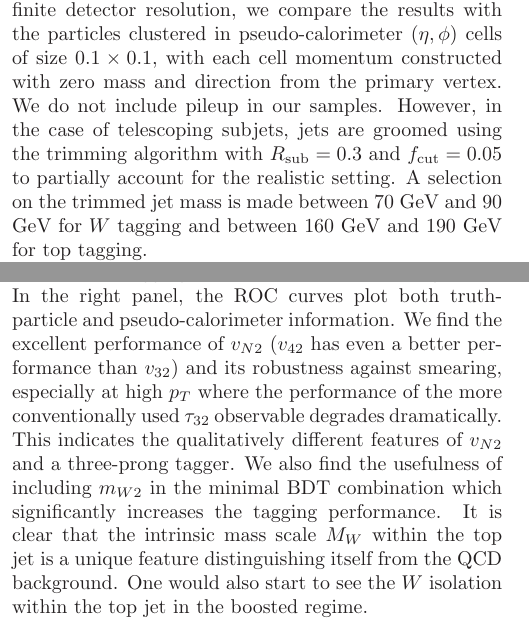
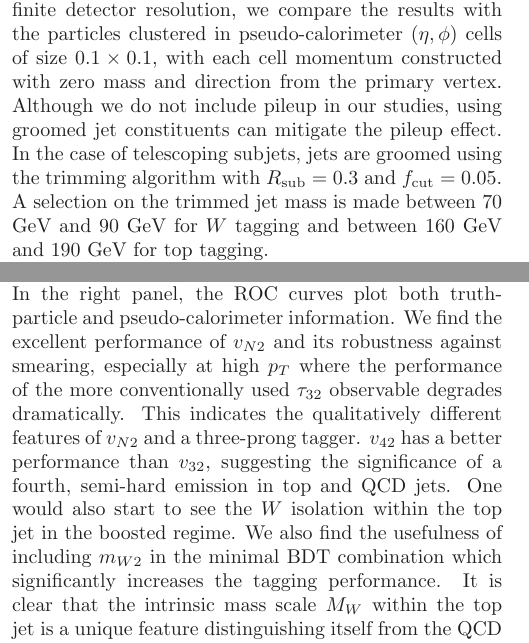
Before and after one commit to smeehan12/TelescopingJetsPaper, a LaTeX paper (TJet.tex): two parts of the columns of pages 2 and 4 of 5, joined at a grey line, cut so that both start at the same text. Compiled offline with LaTeX, dvips and Ghostscript.

Commit message:
YT updated the draft

```diff
--- a/TJet.tex
+++ b/TJet.tex
@@ -101,7 +101,7 @@ Besides variabilities, useful angular observables, which encode information abou
 \label{ROC_W}
 \end{figure*}
 
-The study is performed using samples generated from Monte Carlo simulations of proton-proton collisions at $\sqrt{s}=13$ TeV using \textsc{Pythia8} \cite{Sjostrand:2007gs}. Particles are clustered into jets with \textsc{FastJet} 3~\cite{Cacciari:2011ma} using the anti-$k_T$ algorithm \cite{Cacciari:2008gp} with $R=1.0$ and are required to be central with a pseudorapidity $|\eta|<1.2$. We consider two kinematic regimes where the jet $p_T$ is either between 350 GeV and 500 GeV or 800 GeV and 1 TeV. Signal $W$ boson and top quark jets are generated using decays of heavy Kaluza-Klein gravitons with invariant masses at 1 or 2 TeV for the two $p_T$ bins in $gg\rightarrow G^*\rightarrow W^+W^-~{\rm or}~t\bar t\rightarrow {\rm hadrons}$. Background QCD jets are generated from the Standard Model dijet process. To study the impact of finite detector resolution, we compare the results with the particles clustered in pseudo-calorimeter $(\eta,\phi)$ cells of size $0.1\times 0.1$, with each cell momentum constructed with zero mass and direction from the primary vertex. We do not include pileup in our samples. However, in the case of telescoping subjets, jets are groomed using the trimming algorithm with $R_{\rm sub}=0.3$ and $f_{\rm cut}=0.05$ to partially account for the realistic setting. A selection on the trimmed jet mass is made between 70 GeV and 90 GeV for $W$ tagging and between 160 GeV and 190 GeV for top tagging.
+The study is performed using samples generated from Monte Carlo simulations of proton-proton collisions at $\sqrt{s}=13$ TeV using \textsc{Pythia8} \cite{Sjostrand:2007gs}. Particles are clustered into jets with \textsc{FastJet} 3~\cite{Cacciari:2011ma} using the anti-$k_T$ algorithm \cite{Cacciari:2008gp} with $R=1.0$ and are required to be central with a pseudorapidity $|\eta|<1.2$. We consider two kinematic regimes where the jet $p_T$ is either between 350 GeV and 500 GeV or 800 GeV and 1 TeV. Signal $W$ boson and top quark jets are generated using decays of heavy Kaluza-Klein gravitons with invariant masses at 1 or 2 TeV for the two $p_T$ bins in $gg\rightarrow G^*\rightarrow W^+W^-~{\rm or}~t\bar t\rightarrow {\rm hadrons}$. Background QCD jets are generated from the Standard Model dijet process. To study the impact of finite detector resolution, we compare the results with the particles clustered in pseudo-calorimeter $(\eta,\phi)$ cells of size $0.1\times 0.1$, with each cell momentum constructed with zero mass and direction from the primary vertex. Although we do not include pileup in our studies, using groomed jet constituents can mitigate the pileup effect. In the case of telescoping subjets, jets are groomed using the trimming algorithm with $R_{\rm sub}=0.3$ and $f_{\rm cut}=0.05$. A selection on the trimmed jet mass is made between 70 GeV and 90 GeV for $W$ tagging and between 160 GeV and 190 GeV for top tagging.
 
 \begin{figure*}
     \includegraphics[width=2\columnwidth]{plots/Top_ROCs_1.eps}
@@ -121,5 +121,5 @@ The performances of the observables are illustrated by receiver operating charac
 
-Shown in Figure \ref{ROC_top} are the ROC curves for top tagging performance including $v_{N2}$ ($N = $ 3, 4), $\theta_{\rm min}$, the BDT combinations of telescoping subjets variables $\{v_2, v_3, m_{W2}\}$ and $\{\theta_2,\theta_{\rm min},m_{W2},v_2,v_3,v_{m_{W2}}\}$, and the three-prong tagger $\tau_{32}=\tau_{3}/\tau_{2}$. Again, the left and middle panels correspond to the two kinematic regimes $p_T \in (350~{\rm GeV}, 500~{\rm GeV})$ and $p_T \in (800~{\rm GeV}, 1~{\rm TeV})$, and we note tagging performance increases at higher $p_T$. In the right panel, the ROC curves plot both truth-particle and pseudo-calorimeter information. We find the excellent performance of $v_{N2}$ ($v_{42}$ has even a better performance than $v_{32}$) and its robustness against smearing, especially at high $p_T$ where the performance of the more conventionally used $\tau_{32}$ observable degrades dramatically. This indicates the qualitatively different features of $v_{N2}$ and a three-prong tagger. We also find the usefulness of including $m_{W2}$ in the minimal BDT combination which significantly increases the tagging performance. It is clear that the intrinsic mass scale $M_W$ within the top jet is a unique feature distinguishing itself from the QCD background. One would also start to see the $W$ isolation within the top jet in the boosted regime.
+Shown in Figure \ref{ROC_top} are the ROC curves for top tagging performance including $v_{N2}$ ($N = $ 3, 4), $\theta_{\rm min}$, the BDT combinations of telescoping subjets variables $\{v_2, v_3, m_{W2}\}$ and $\{\theta_2,\theta_{\rm min},m_{W2},v_2,v_3,v_{m_{W2}}\}$, and the three-prong tagger $\tau_{32}=\tau_{3}/\tau_{2}$. Again, the left and middle panels correspond to the two kinematic regimes $p_T \in (350~{\rm GeV}, 500~{\rm GeV})$ and $p_T \in (800~{\rm GeV}, 1~{\rm TeV})$, and we note tagging performance increases at higher $p_T$. In the right panel, the ROC curves plot both truth-particle and pseudo-calorimeter information. We find the excellent performance of $v_{N2}$ and its robustness against smearing, especially at high $p_T$ where the performance of the more conventionally used $\tau_{32}$ observable degrades dramatically. This indicates the qualitatively different features of $v_{N2}$ and a three-prong tagger. $v_{42}$ has a better performance than $v_{32}$, suggesting the significance of a fourth, semi-hard emission in top and QCD jets. One would also start to see the $W$ isolation within the top jet in the boosted regime. We also find the usefulness of including $m_{W2}$ in the minimal BDT combination which significantly increases the tagging performance. It is clear that the intrinsic mass scale $M_W$ within the top jet is a unique feature distinguishing itself from the QCD background.
 
 To conclude, we introduce a qualitatively new jet substructure calculus using variability to quantify the change of observables with respect to a sampling of the phase-space boundaries in the observable definition. This method is general and can be used to analyze arbitrary classes of jet substructure observables and grooming procedures. In this context of $W$ and top tagging, we find excellent performance, especially in the case of telescoping subjets, quantified by $v_3$ in $W$ tagging and $v_{42}$ in top tagging. Furthermore, their robustness is found to be significantly better than more widely used $N$-prong taggers such as $N$-subjetiness via a comparison of the performance between reconstruction from using truth particles and from a pseudo-calorimeter.
 
```
Also changed, not shown: TJet.pdf, TJet.tex (2 more changed lines).
